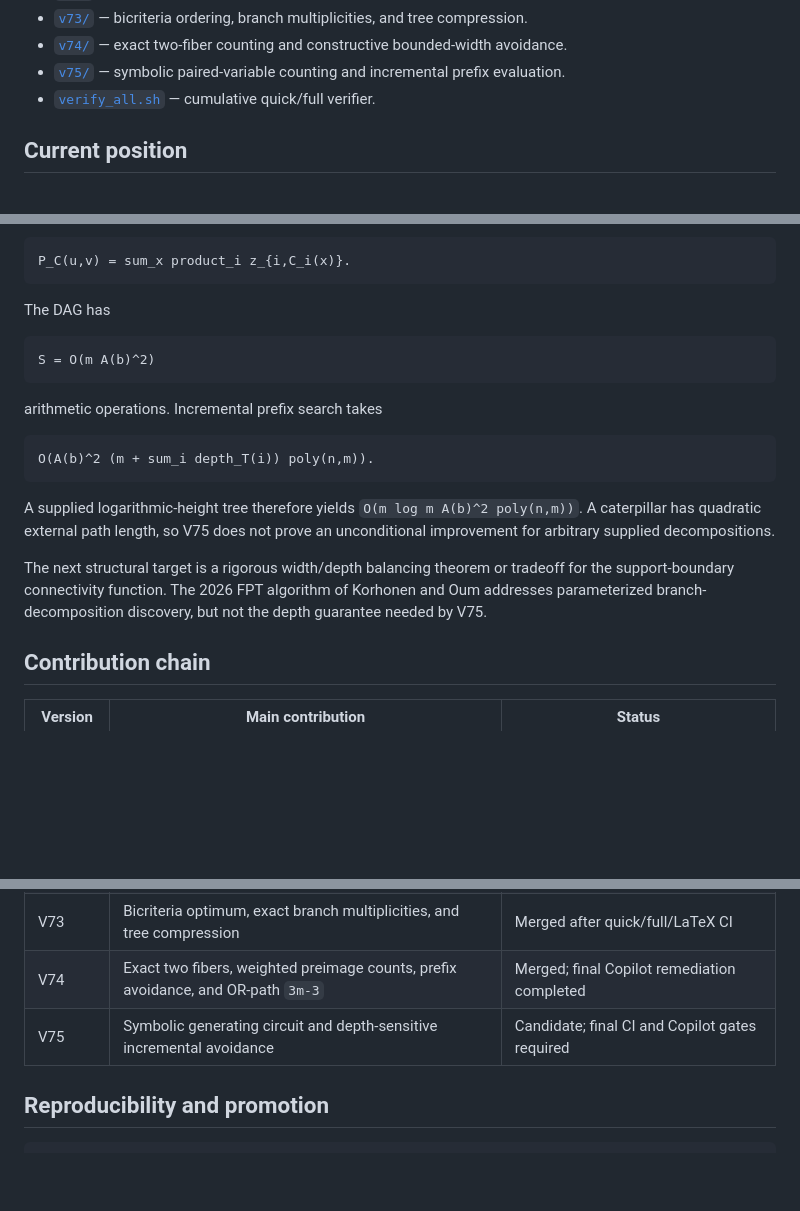
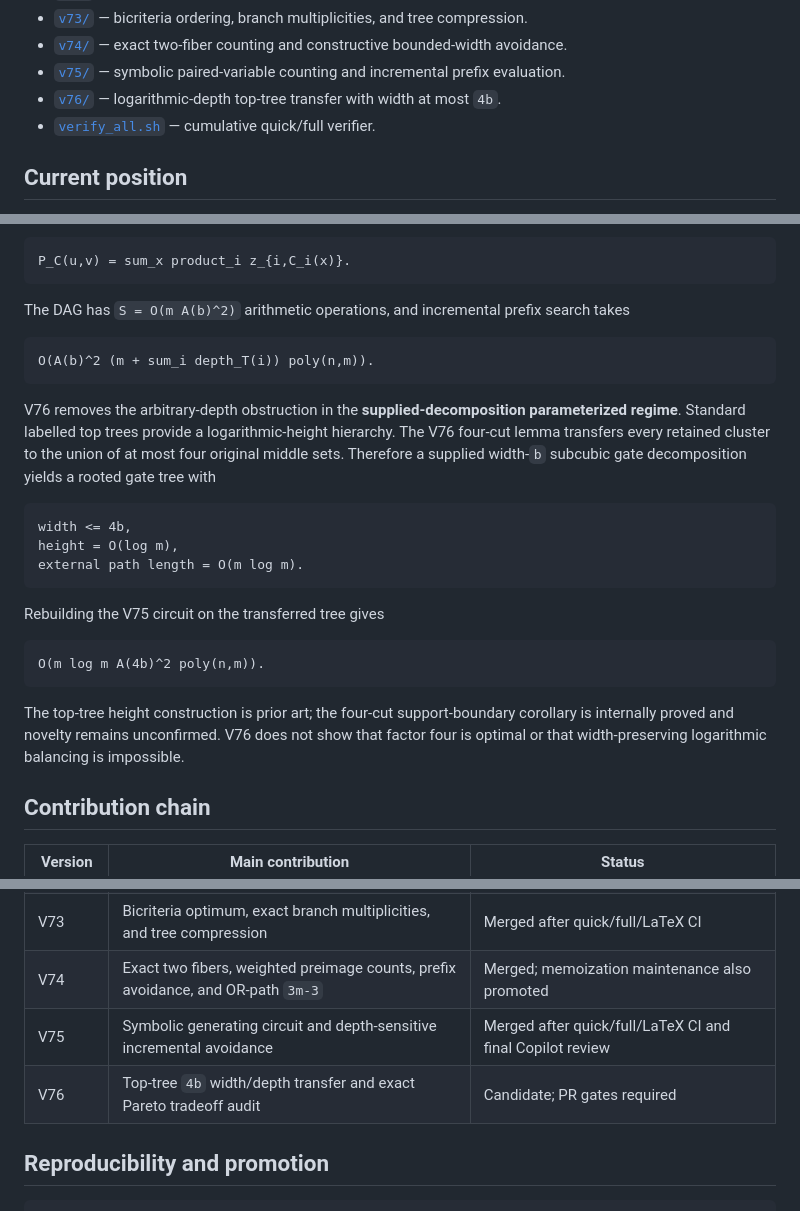
Before and after one commit to suarezrafael/logbook, a Markdown page: research/p-vs-np/README.md, 3 parts joined by grey strips. Rendered like a GitHub page; blank space fills up the shorter version.

Commit message:
Integrate V76 into laboratory overview

````diff
--- a/research/p-vs-np/README.md
+++ b/research/p-vs-np/README.md
@@ -17,6 +17,7 @@
 - [`v73/`](v73/) — bicriteria ordering, branch multiplicities, and tree compression.
 - [`v74/`](v74/) — exact two-fiber counting and constructive bounded-width avoidance.
 - [`v75/`](v75/) — symbolic paired-variable counting and incremental prefix evaluation.
+- [`v76/`](v76/) — logarithmic-depth top-tree transfer with width at most `4b`.
 - [`verify_all.sh`](verify_all.sh) — cumulative quick/full verifier.
 
 ## Current position
@@ -33,21 +34,27 @@ V75 compiles the weighted recurrence once into a monotone arithmetic DAG for the
 P_C(u,v) = sum_x product_i z_{i,C_i(x)}.
 ```
 
-The DAG has
-
-```text
-S = O(m A(b)^2)
-```
-
-arithmetic operations. Incremental prefix search takes
+The DAG has `S = O(m A(b)^2)` arithmetic operations, and incremental prefix search takes
 
 ```text
 O(A(b)^2 (m + sum_i depth_T(i)) poly(n,m)).
 ```
 
-A supplied logarithmic-height tree therefore yields `O(m log m A(b)^2 poly(n,m))`. A caterpillar has quadratic external path length, so V75 does not prove an unconditional improvement for arbitrary supplied decompositions.
+V76 removes the arbitrary-depth obstruction in the **supplied-decomposition parameterized regime**. Standard labelled top trees provide a logarithmic-height hierarchy. The V76 four-cut lemma transfers every retained cluster to the union of at most four original middle sets. Therefore a supplied width-`b` subcubic gate decomposition yields a rooted gate tree with
 
-The next structural target is a rigorous width/depth balancing theorem or tradeoff for the support-boundary connectivity function. The 2026 FPT algorithm of Korhonen and Oum addresses parameterized branch-decomposition discovery, but not the depth guarantee needed by V75.
+```text
+width <= 4b,
+height = O(log m),
+external path length = O(m log m).
+```
+
+Rebuilding the V75 circuit on the transferred tree gives
+
+```text
+O(m log m A(4b)^2 poly(n,m)).
+```
+
+The top-tree height construction is prior art; the four-cut support-boundary corollary is internally proved and novelty remains unconfirmed. V76 does not show that factor four is optimal or that width-preserving logarithmic balancing is impossible.
 
 ## Contribution chain
 
@@ -64,8 +71,9 @@ The next structural target is a rigorous width/depth balancing theorem or tradeo
 | V71 | Width correspondence and consolidated manuscript | Merged after quick/full/LaTeX CI |
 | V72 | Rank-three width NP-completeness and branch residual DP | Merged after quick/full/LaTeX CI |
 | V73 | Bicriteria optimum, exact branch multiplicities, and tree compression | Merged after quick/full/LaTeX CI |
-| V74 | Exact two fibers, weighted preimage counts, prefix avoidance, and OR-path `3m-3` | Merged; final Copilot remediation completed |
-| V75 | Symbolic generating circuit and depth-sensitive incremental avoidance | Candidate; final CI and Copilot gates required |
+| V74 | Exact two fibers, weighted preimage counts, prefix avoidance, and OR-path `3m-3` | Merged; memoization maintenance also promoted |
+| V75 | Symbolic generating circuit and depth-sensitive incremental avoidance | Merged after quick/full/LaTeX CI and final Copilot review |
+| V76 | Top-tree `4b` width/depth transfer and exact Pareto tradeoff audit | Candidate; PR gates required |
 
 ## Reproducibility and promotion
 
````
